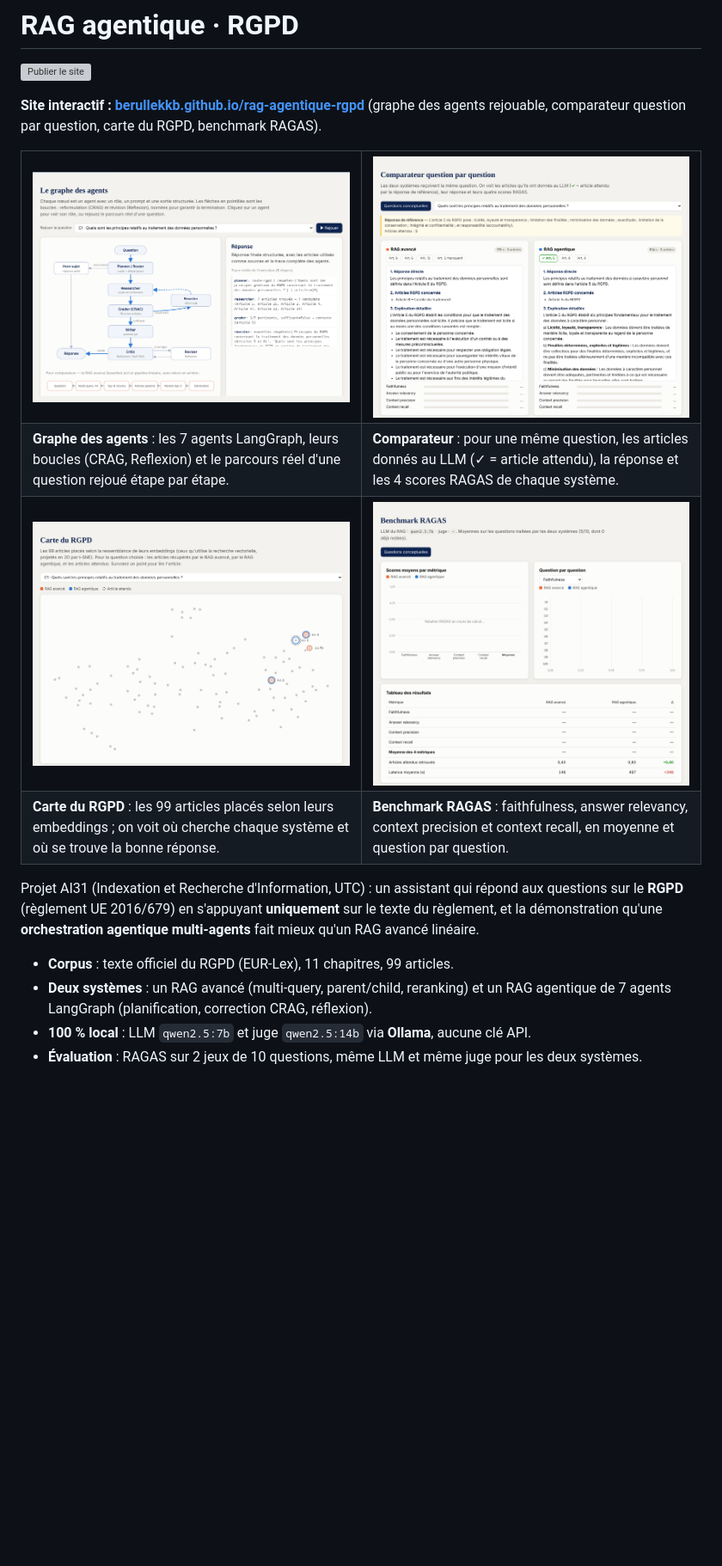
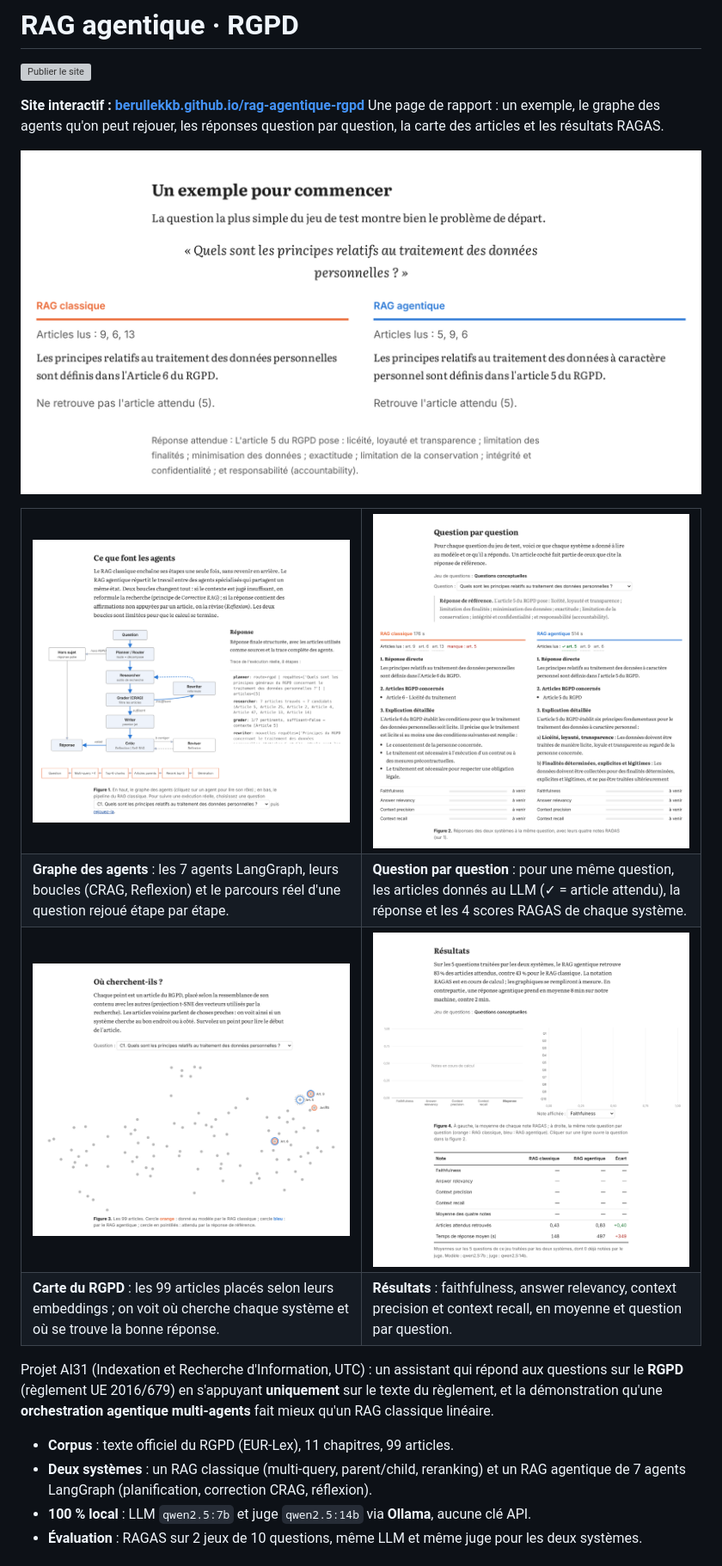
Before and after one commit to berullekkb/rag-agentique-rgpd, a Markdown page: README.md, the part around one of its changes. Shown at 86% size. GitHub-like rendering; pictures changed too: docs/images/site_agents.png, docs/images/site_benchmark.png, docs/images/site_carte.png; blank space fills up the shorter version; grey boxes are pictures that could not be loaded.

Commit message:
Site : mise en page de rapport (colonne de lecture, figures numérotées, exemple d'ouverture), captures à jour

```diff
--- a/README.md
+++ b/README.md
@@ -3,7 +3,9 @@
 [![Publier le site](https://github.com/berullekkb/rag-agentique-rgpd/actions/workflows/pages.yml/badge.svg)](https://github.com/berullekkb/rag-agentique-rgpd/actions/workflows/pages.yml)
 
 **Site interactif : [berullekkb.github.io/rag-agentique-rgpd](https://berullekkb.github.io/rag-agentique-rgpd/)**
-(graphe des agents rejouable, comparateur question par question, carte du RGPD, benchmark RAGAS).
+Une page de rapport : un exemple, le graphe des agents qu'on peut rejouer, les réponses question par question, la carte des articles et les résultats RAGAS.
+
+<a href="https://berullekkb.github.io/rag-agentique-rgpd/#exemple"><img src="docs/images/site_exemple.png" alt="Exemple : à la question sur les principes du traitement, le RAG classique cite l'article 6, le RAG agentique retrouve l'article 5"></a>
 
 <table>
   <tr>
@@ -12,7 +14,7 @@
   </tr>
   <tr>
     <td><b>Graphe des agents</b> : les 7 agents LangGraph, leurs boucles (CRAG, Reflexion) et le parcours réel d'une question rejoué étape par étape.</td>
-    <td><b>Comparateur</b> : pour une même question, les articles donnés au LLM (✓ = article attendu), la réponse et les 4 scores RAGAS de chaque système.</td>
+    <td><b>Question par question</b> : pour une même question, les articles donnés au LLM (✓ = article attendu), la réponse et les 4 scores RAGAS de chaque système.</td>
   </tr>
   <tr>
     <td><a href="https://berullekkb.github.io/rag-agentique-rgpd/#carte"><img src="docs/images/site_carte.png" alt="Carte du RGPD : les 99 articles projetés par t-SNE, avec les articles récupérés par chaque système"></a></td>
@@ -20,17 +22,17 @@
   </tr>
   <tr>
     <td><b>Carte du RGPD</b> : les 99 articles placés selon leurs embeddings ; on voit où cherche chaque système et où se trouve la bonne réponse.</td>
-    <td><b>Benchmark RAGAS</b> : faithfulness, answer relevancy, context precision et context recall, en moyenne et question par question.</td>
+    <td><b>Résultats</b> : faithfulness, answer relevancy, context precision et context recall, en moyenne et question par question.</td>
   </tr>
 </table>
 
 Projet AI31 (Indexation et Recherche d'Information, UTC) : un assistant qui répond aux
 questions sur le **RGPD** (règlement UE 2016/679) en s'appuyant **uniquement** sur le
 texte du règlement, et la démonstration qu'une **orchestration agentique multi-agents**
-fait mieux qu'un RAG avancé linéaire.
+fait mieux qu'un RAG classique linéaire.
 
 - **Corpus** : texte officiel du RGPD (EUR-Lex), 11 chapitres, 99 articles.
-- **Deux systèmes** : un RAG avancé (multi-query, parent/child, reranking) et un RAG
+- **Deux systèmes** : un RAG classique (multi-query, parent/child, reranking) et un RAG
   agentique de 7 agents LangGraph (planification, correction CRAG, réflexion).
 - **100 % local** : LLM `qwen2.5:7b` et juge `qwen2.5:14b` via **Ollama**, aucune clé API.
 - **Évaluation** : RAGAS sur 2 jeux de 10 questions, même LLM et même juge pour les deux systèmes.
```
Also changed, not shown: other parts of README.md (+5 -5 lines), docs/images/site_accueil.png, 4 other files.
